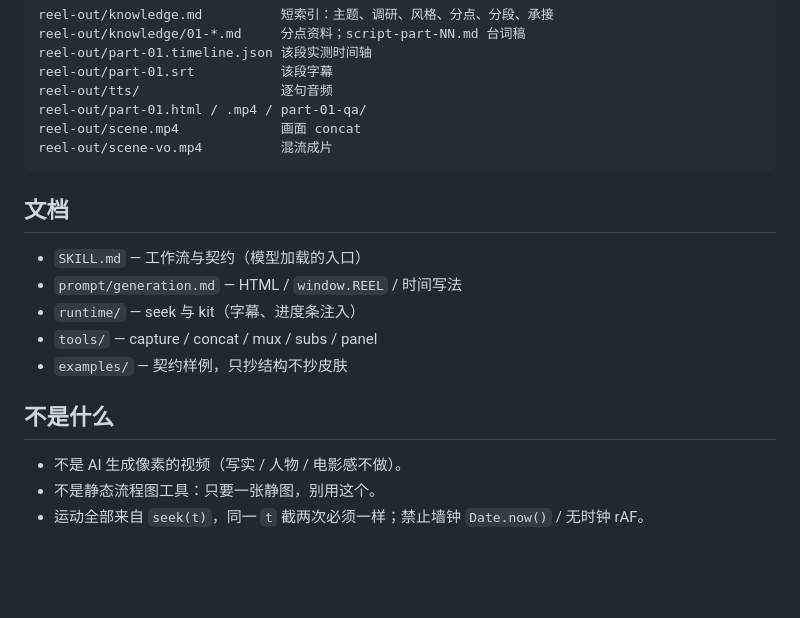
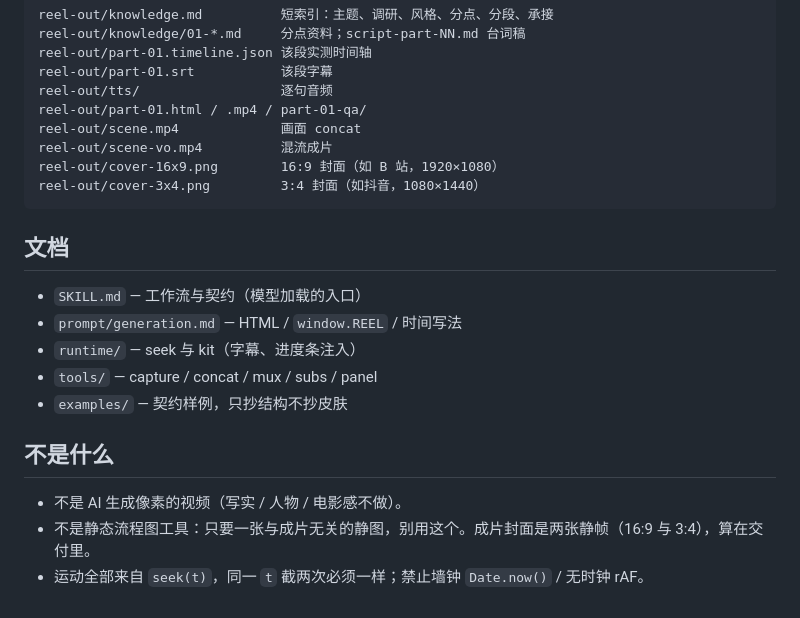
Before and after one commit to AlexMeiko/reel-skill, a Markdown page: README.md, the part around the change. GitHub-like rendering; blank space fills up the shorter version.

````diff
--- a/README.md
+++ b/README.md
@@ -101,6 +101,8 @@ reel-out/tts/                  逐句音频
 reel-out/part-01.html / .mp4 / part-01-qa/
 reel-out/scene.mp4             画面 concat
 reel-out/scene-vo.mp4          混流成片
+reel-out/cover-16x9.png        16:9 封面（如 B 站，1920×1080）
+reel-out/cover-3x4.png         3:4 封面（如抖音，1080×1440）
 ```
 
 ## 文档
@@ -114,5 +116,5 @@ reel-out/scene-vo.mp4          混流成片
 ## 不是什么
 
 - 不是 AI 生成像素的视频（写实 / 人物 / 电影感不做）。
-- 不是静态流程图工具：只要一张静图，别用这个。
+- 不是静态流程图工具：只要一张与成片无关的静图，别用这个。成片封面是两张静帧（16:9 与 3:4），算在交付里。
 - 运动全部来自 `seek(t)`，同一 `t` 截两次必须一样；禁止墙钟 `Date.now()` / 无时钟 rAF。
````
Also changed, not shown: SKILL.md (deleted, +0 -106 lines), prompt/generation.md (+12 -0 lines).
